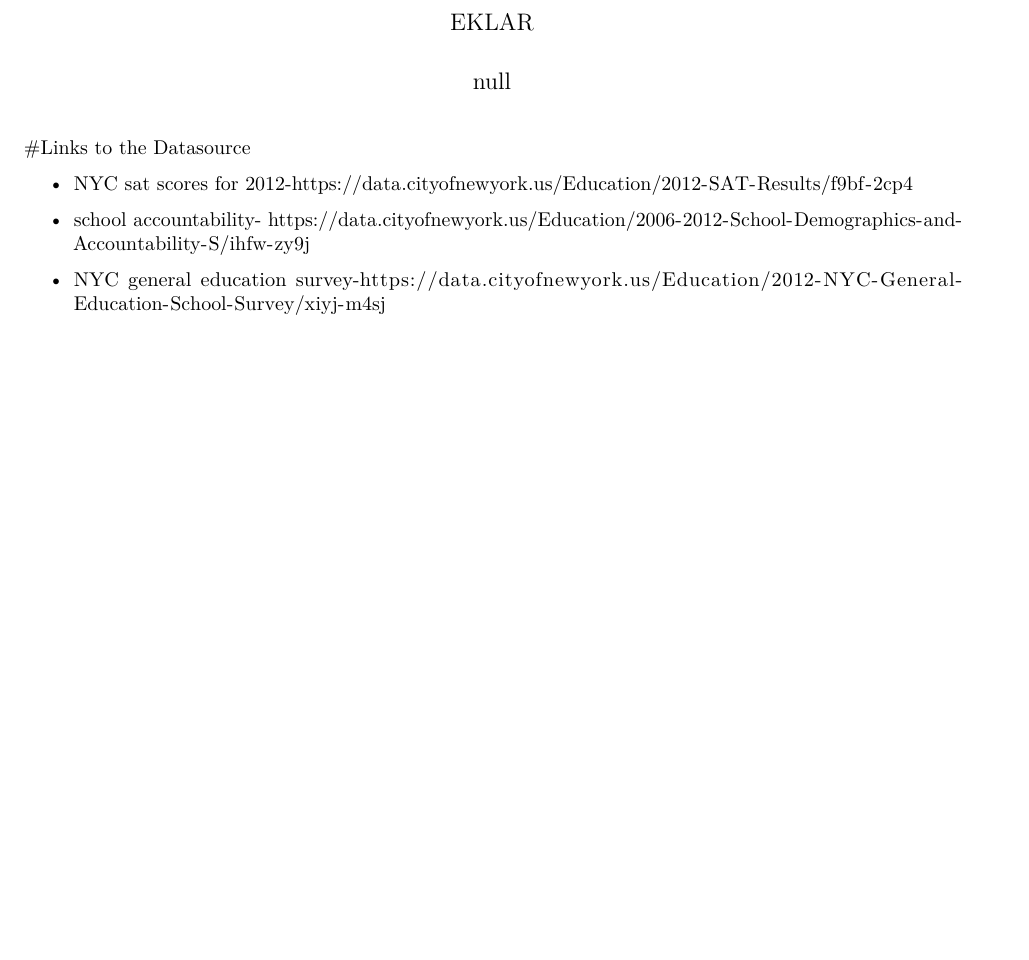
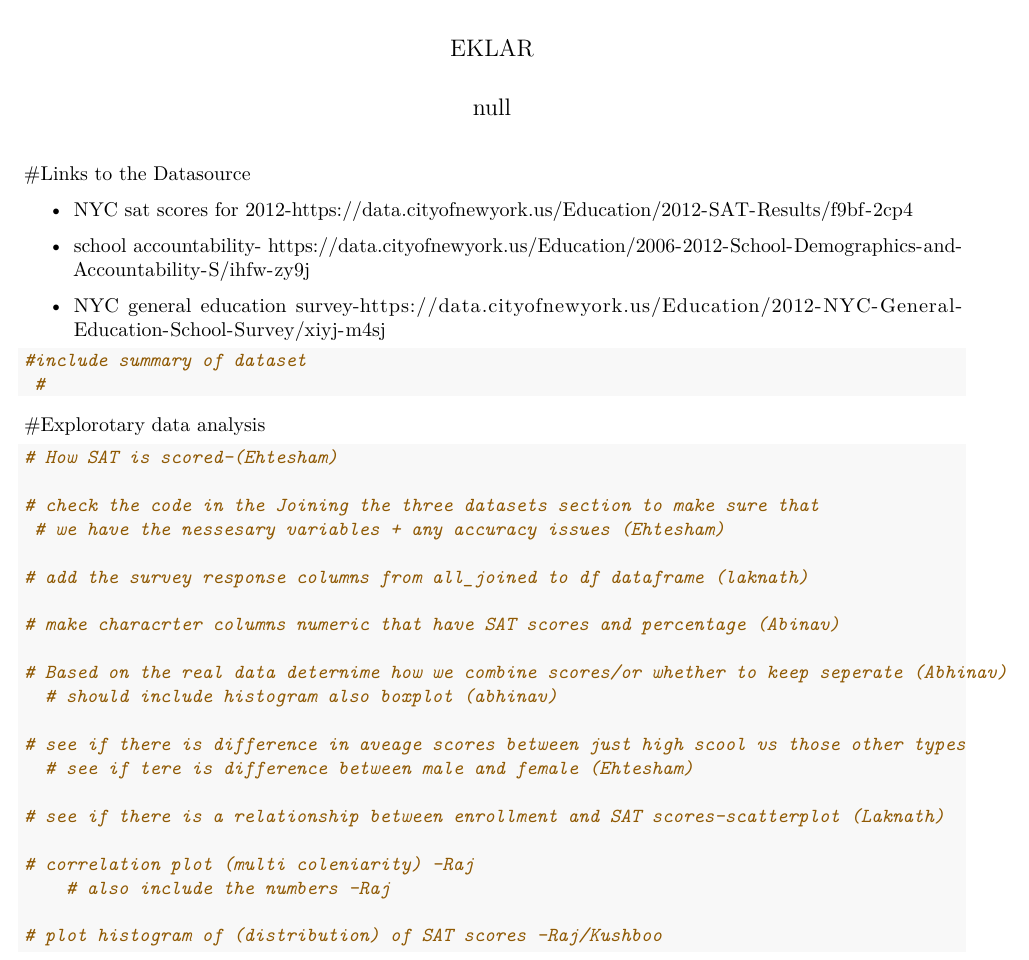
Before and after one commit to rajkumarin/hypothesisTestingNycSAT, an R Markdown document (NYSAT.Rmd): part of the page, cut so that both start at the same text, the shorter picture padded with empty space. Rendered offline with R 4.5, knitr and Pandoc, then LaTeX, with nearby package versions.

Commit message:
Divided up all the work between team members

````diff
--- a/NYSAT.Rmd
+++ b/NYSAT.Rmd
@@ -64,5 +64,36 @@ df<-
 df[] <- lapply(df, function(x) as.character(gsub("s", NA, x))) #replacing "s" with NA's
 
 df<-na.omit(df)
+```
+```{r}
+#include summary of dataset
+ #
+```
+
+
+#Explorotary data analysis
+
+```{r, explore data}
+# How SAT is scored-(Ehtesham)
+
+# check the code in the Joining the three datasets section to make sure that
+ # we have the nessesary variables + any accuracy issues (Ehtesham)
+
+# add the survey response columns from all_joined to df dataframe (laknath)
+
+# make characrter columns numeric that have SAT scores and percentage (Abinav)
+
+# Based on the real data deternime how we combine scores/or whether to keep seperate (Abhinav)
+  # should include histogram also boxplot (abhinav)
+
+# see if there is difference in aveage scores between just high scool vs those other types
+  # see if tere is difference between male and female (Ehtesham)
+
+# see if there is a relationship between enrollment and SAT scores-scatterplot (Laknath)
+
+# correlation plot (multi coleniarity) -Raj
+    # also include the numbers -Raj
+
+# plot histogram of (distribution) of SAT scores -Raj/Kushboo
 
 ```
````
